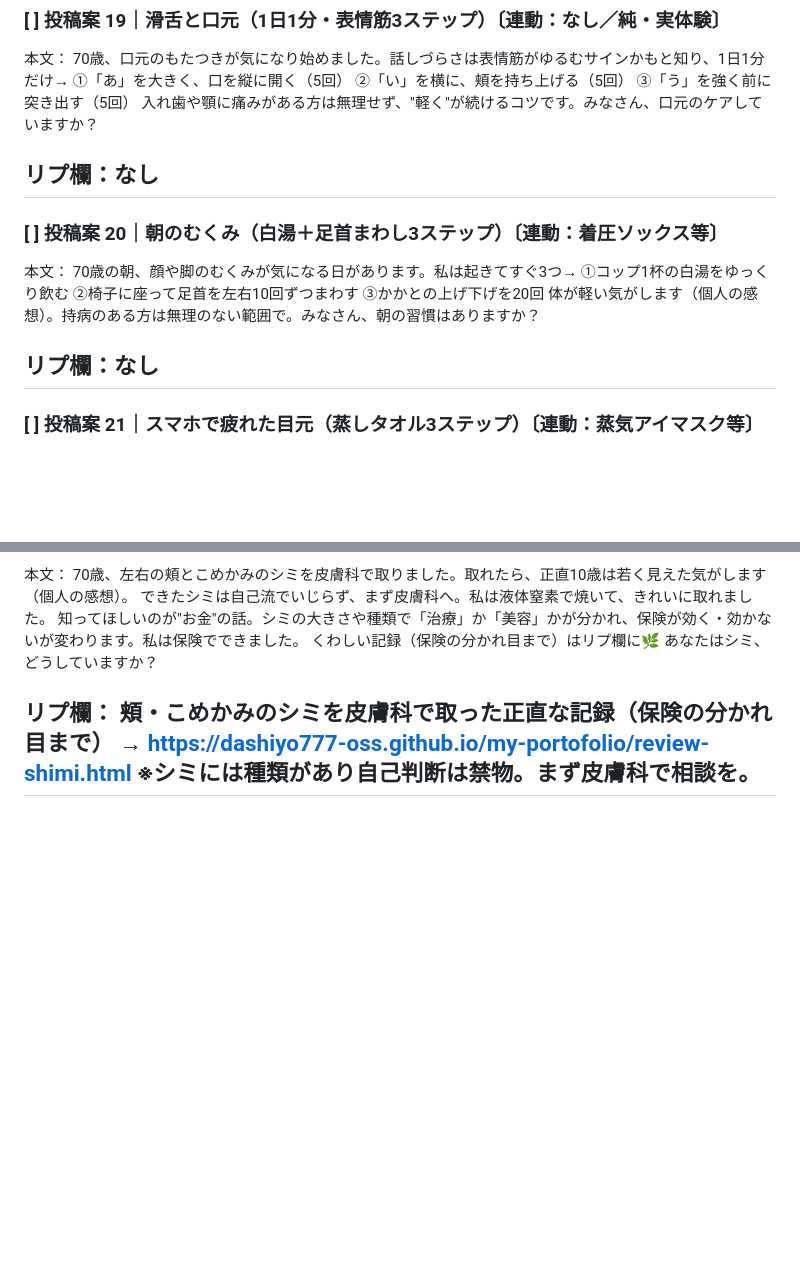
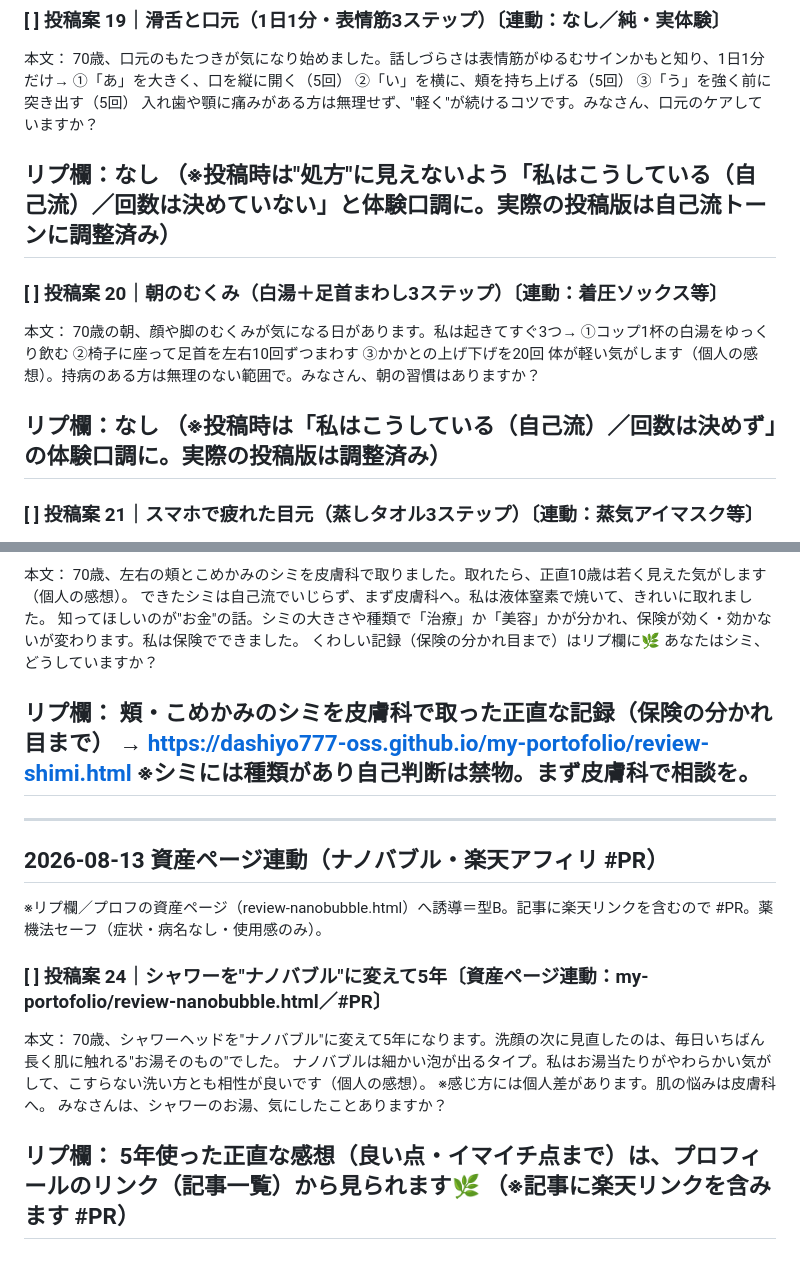
Before and after one commit to dashiyo777-oss/ageless-diary, a Markdown page: content/post-queue.md, 2 parts joined by grey strips. Rendered like a GitHub page; blank space fills up the shorter version.

Commit message:
content: ナノバブル記事(review-nanobubble.html)へ誘導する投稿案24を追加

```diff
--- a/content/post-queue.md
+++ b/content/post-queue.md
@@ -219,6 +219,7 @@
 入れ歯や顎に痛みがある方は無理せず、"軽く"が続けるコツです。みなさん、口元のケアしていますか？
 
 リプ欄：なし
+（※投稿時は"処方"に見えないよう「私はこうしている（自己流）／回数は決めていない」と体験口調に。実際の投稿版は自己流トーンに調整済み）
 ---
 
 ### [ ] 投稿案 20｜朝のむくみ（白湯＋足首まわし3ステップ）〔連動：着圧ソックス等〕
@@ -230,6 +231,7 @@
 体が軽い気がします（個人の感想）。持病のある方は無理のない範囲で。みなさん、朝の習慣はありますか？
 
 リプ欄：なし
+（※投稿時は「私はこうしている（自己流）／回数は決めず」の体験口調に。実際の投稿版は調整済み）
 ---
 
 ### [ ] 投稿案 21｜スマホで疲れた目元（蒸しタオル3ステップ）〔連動：蒸気アイマスク等〕
@@ -271,3 +273,20 @@
 → https://dashiyo777-oss.github.io/my-portofolio/review-shimi.html
 ※シミには種類があり自己判断は禁物。まず皮膚科で相談を。
 ---
+
+---
+
+## 2026-08-13 資産ページ連動（ナノバブル・楽天アフィリ #PR）
+※リプ欄／プロフの資産ページ（review-nanobubble.html）へ誘導＝型B。記事に楽天リンクを含むので #PR。薬機法セーフ（症状・病名なし・使用感のみ）。
+
+### [ ] 投稿案 24｜シャワーを"ナノバブル"に変えて5年〔資産ページ連動：my-portofolio/review-nanobubble.html／#PR〕
+本文：
+70歳、シャワーヘッドを"ナノバブル"に変えて5年になります。洗顔の次に見直したのは、毎日いちばん長く肌に触れる"お湯そのもの"でした。
+ナノバブルは細かい泡が出るタイプ。私はお湯当たりがやわらかい気がして、こすらない洗い方とも相性が良いです（個人の感想）。
+※感じ方には個人差があります。肌の悩みは皮膚科へ。
+みなさんは、シャワーのお湯、気にしたことありますか？
+
+リプ欄：
+5年使った正直な感想（良い点・イマイチ点まで）は、プロフィールのリンク（記事一覧）から見られます🌿
+（※記事に楽天リンクを含みます #PR）
+---
```
